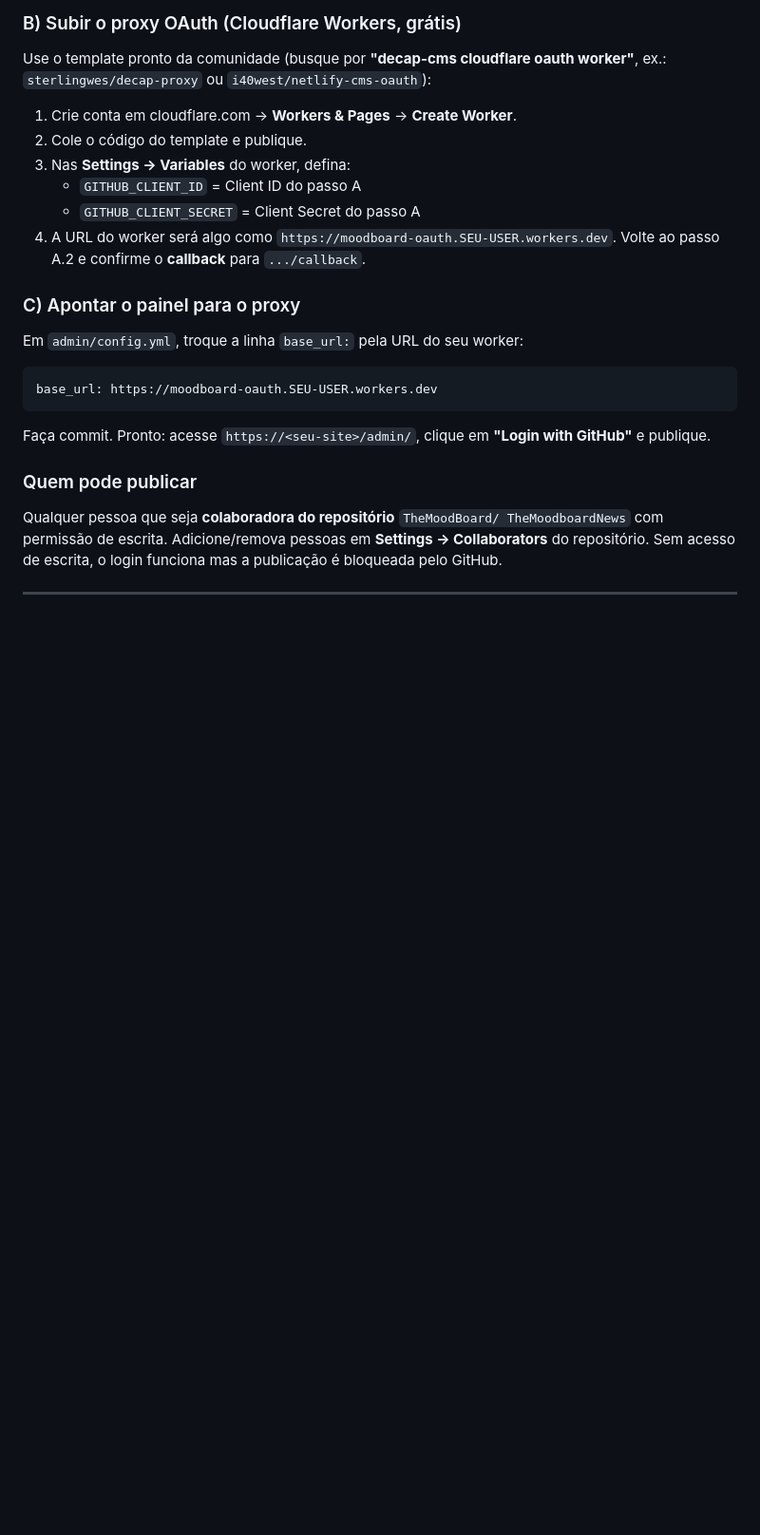
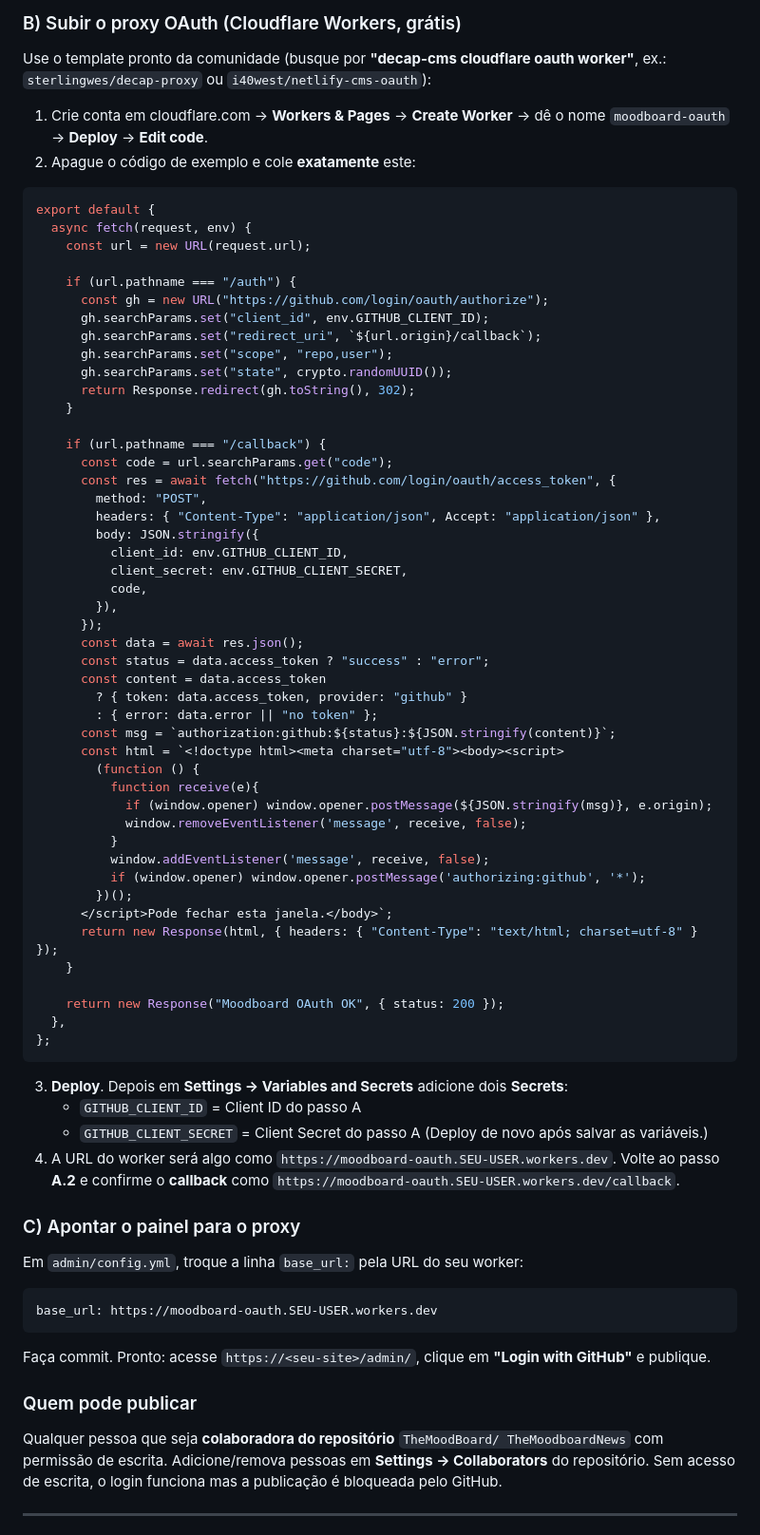
Before and after one commit to TheMoodBoard/TheMoodboardNews, a Markdown page: INSTRUCOES-PAINEL.md, the part around the change. Shown at 95% size. Drawn GitHub-style; blank space fills up the shorter version.

Commit message:
Guia do painel: inclui código pronto do worker OAuth (Cloudflare)
Co-Authored-By: Claude Opus 4.8 <noreply@anthropic.com>

````diff
--- a/INSTRUCOES-PAINEL.md
+++ b/INSTRUCOES-PAINEL.md
@@ -77,13 +77,67 @@ precisa de um pequeno **proxy OAuth** gratuito. Passo único:
 ### B) Subir o proxy OAuth (Cloudflare Workers, grátis)
 Use o template pronto da comunidade (busque por **"decap-cms cloudflare oauth
 worker"**, ex.: `sterlingwes/decap-proxy` ou `i40west/netlify-cms-oauth`):
-1. Crie conta em cloudflare.com → **Workers & Pages** → **Create Worker**.
-2. Cole o código do template e publique.
-3. Nas **Settings → Variables** do worker, defina:
+1. Crie conta em cloudflare.com → **Workers & Pages** → **Create Worker** →
+   dê o nome `moodboard-oauth` → **Deploy** → **Edit code**.
+2. Apague o código de exemplo e cole **exatamente** este:
+
+```js
+export default {
+  async fetch(request, env) {
+    const url = new URL(request.url);
+
+    if (url.pathname === "/auth") {
+      const gh = new URL("https://github.com/login/oauth/authorize");
+      gh.searchParams.set("client_id", env.GITHUB_CLIENT_ID);
+      gh.searchParams.set("redirect_uri", `${url.origin}/callback`);
+      gh.searchParams.set("scope", "repo,user");
+      gh.searchParams.set("state", crypto.randomUUID());
+      return Response.redirect(gh.toString(), 302);
+    }
+
+    if (url.pathname === "/callback") {
+      const code = url.searchParams.get("code");
+      const res = await fetch("https://github.com/login/oauth/access_token", {
+        method: "POST",
+        headers: { "Content-Type": "application/json", Accept: "application/json" },
+        body: JSON.stringify({
+          client_id: env.GITHUB_CLIENT_ID,
+          client_secret: env.GITHUB_CLIENT_SECRET,
+          code,
+        }),
+      });
+      const data = await res.json();
+      const status = data.access_token ? "success" : "error";
+      const content = data.access_token
+        ? { token: data.access_token, provider: "github" }
+        : { error: data.error || "no token" };
+      const msg = `authorization:github:${status}:${JSON.stringify(content)}`;
+      const html = `<!doctype html><meta charset="utf-8"><body><script>
+        (function () {
+          function receive(e){
+            if (window.opener) window.opener.postMessage(${JSON.stringify(msg)}, e.origin);
+            window.removeEventListener('message', receive, false);
+          }
+          window.addEventListener('message', receive, false);
+          if (window.opener) window.opener.postMessage('authorizing:github', '*');
+        })();
+      </script>Pode fechar esta janela.</body>`;
+      return new Response(html, { headers: { "Content-Type": "text/html; charset=utf-8" } });
+    }
+
+    return new Response("Moodboard OAuth OK", { status: 200 });
+  },
+};
+```
+
+3. **Deploy**. Depois em **Settings → Variables and Secrets** adicione dois
+   **Secrets**:
    - `GITHUB_CLIENT_ID` = Client ID do passo A
    - `GITHUB_CLIENT_SECRET` = Client Secret do passo A
+   (Deploy de novo após salvar as variáveis.)
 4. A URL do worker será algo como `https://moodboard-oauth.SEU-USER.workers.dev`.
-   Volte ao passo A.2 e confirme o **callback** para `.../callback`.
+   Volte ao passo **A.2** e confirme o **callback** como
+   `https://moodboard-oauth.SEU-USER.workers.dev/callback`.
 
 ### C) Apontar o painel para o proxy
 Em `admin/config.yml`, troque a linha `base_url:` pela URL do seu worker:
````
